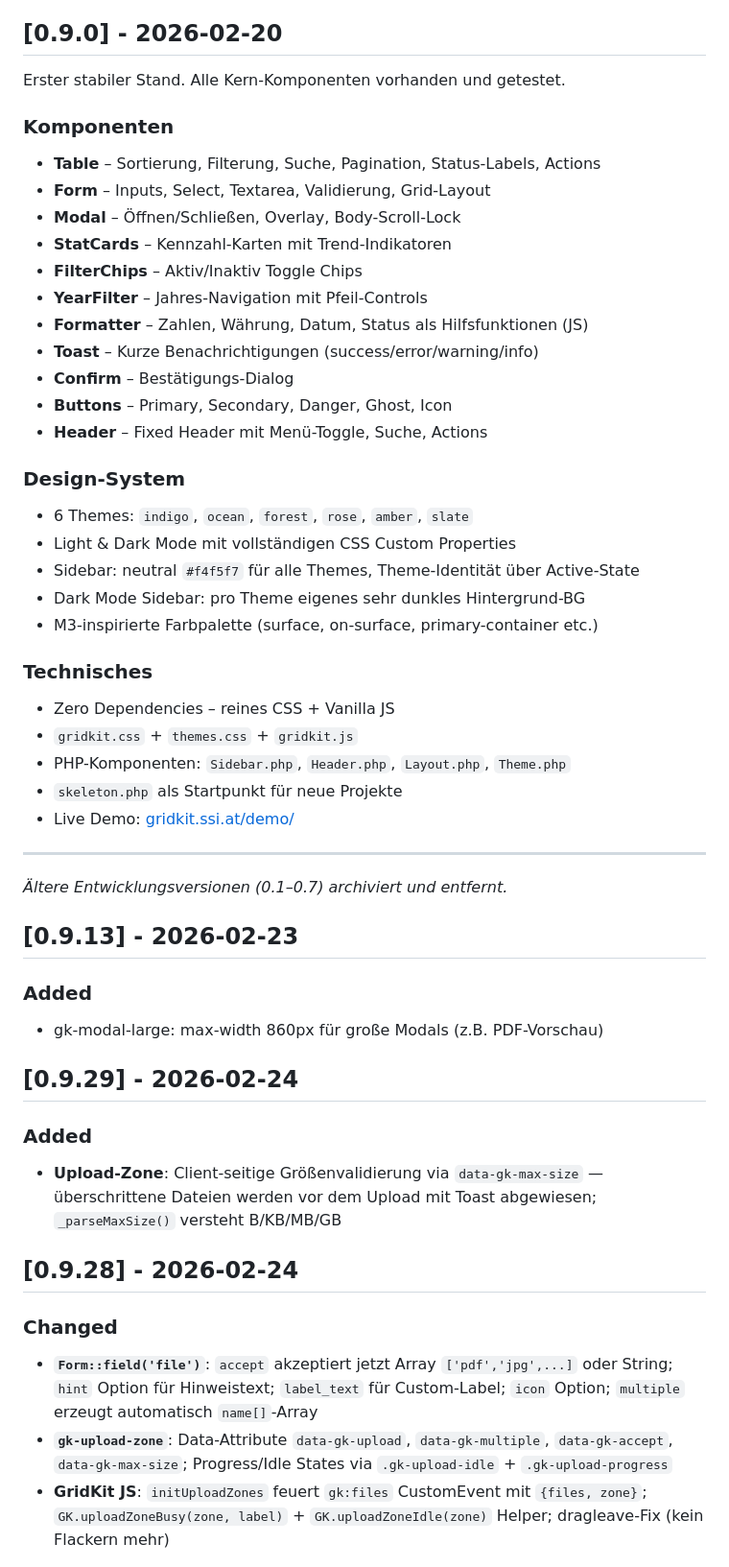
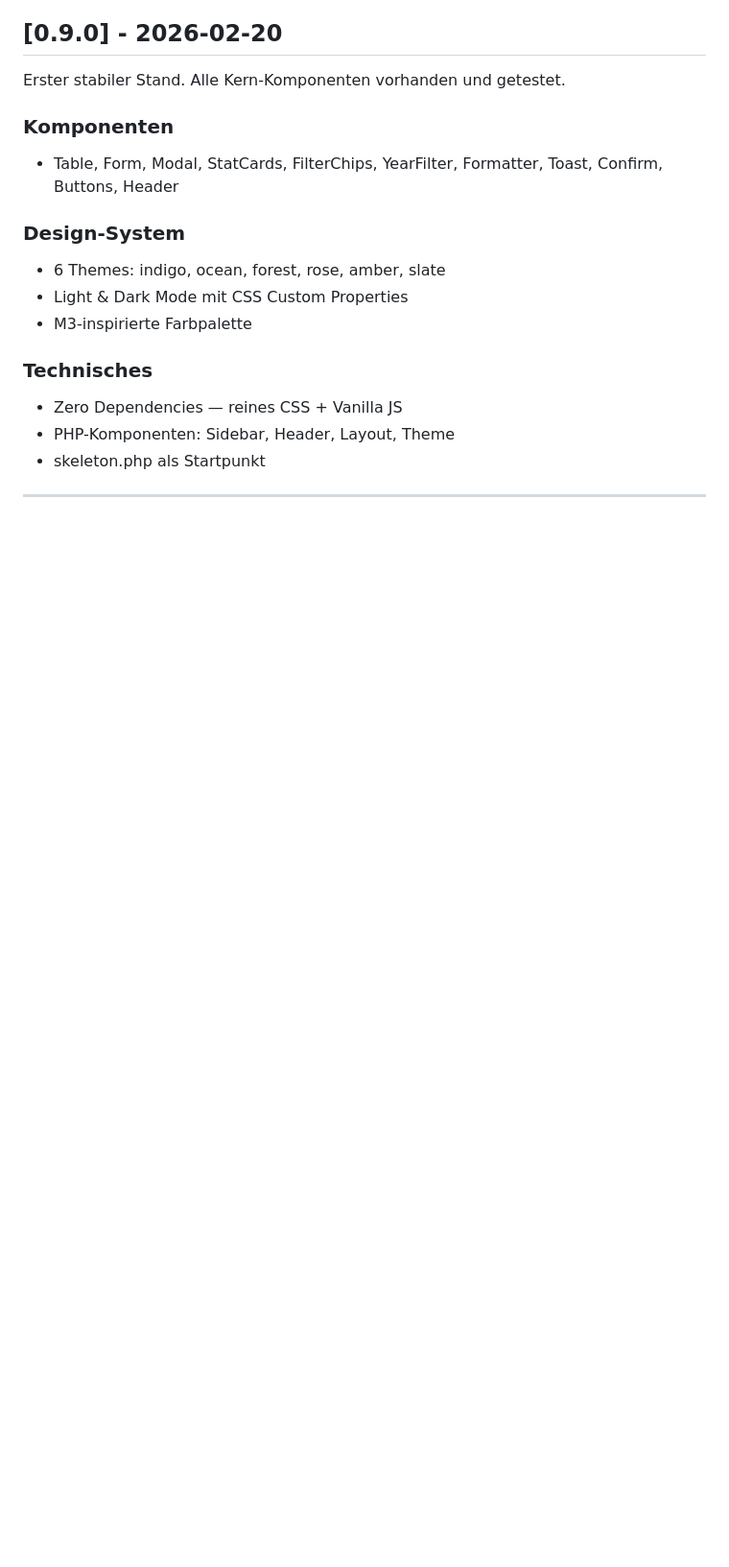
Before and after one commit to mmollay/gridkit, a Markdown page: CHANGELOG.md, the part around one of its changes. Shown at 96% size. Rendered like a GitHub page; blank space fills up the shorter version.

Commit message:
docs: CHANGELOG komplett aufgeräumt — sortiert, Duplikate entfernt, v0.9.35-0.9.39 ergänzt

```diff
--- a/CHANGELOG.md
+++ b/CHANGELOG.md
@@ -206,49 +221,17 @@ Format basierend auf [Keep a Changelog](https://keepachangelog.com/de/1.0.0/).
 Erster stabiler Stand. Alle Kern-Komponenten vorhanden und getestet.
 
 ### Komponenten
-- **Table** – Sortierung, Filterung, Suche, Pagination, Status-Labels, Actions
-- **Form** – Inputs, Select, Textarea, Validierung, Grid-Layout
-- **Modal** – Öffnen/Schließen, Overlay, Body-Scroll-Lock
-- **StatCards** – Kennzahl-Karten mit Trend-Indikatoren
-- **FilterChips** – Aktiv/Inaktiv Toggle Chips
-- **YearFilter** – Jahres-Navigation mit Pfeil-Controls
-- **Formatter** – Zahlen, Währung, Datum, Status als Hilfsfunktionen (JS)
-- **Toast** – Kurze Benachrichtigungen (success/error/warning/info)
-- **Confirm** – Bestätigungs-Dialog
-- **Buttons** – Primary, Secondary, Danger, Ghost, Icon
-- **Header** – Fixed Header mit Menü-Toggle, Suche, Actions
+- Table, Form, Modal, StatCards, FilterChips, YearFilter, Formatter, Toast, Confirm, Buttons, Header
 
 ### Design-System
-- 6 Themes: `indigo`, `ocean`, `forest`, `rose`, `amber`, `slate`
-- Light & Dark Mode mit vollständigen CSS Custom Properties
-- Sidebar: neutral `#f4f5f7` für alle Themes, Theme-Identität über Active-State
-- Dark Mode Sidebar: pro Theme eigenes sehr dunkles Hintergrund-BG
-- M3-inspirierte Farbpalette (surface, on-surface, primary-container etc.)
+- 6 Themes: indigo, ocean, forest, rose, amber, slate
+- Light & Dark Mode mit CSS Custom Properties
+- M3-inspirierte Farbpalette
 
 ### Technisches
-- Zero Dependencies – reines CSS + Vanilla JS
-- `gridkit.css` + `themes.css` + `gridkit.js`
-- PHP-Komponenten: `Sidebar.php`, `Header.php`, `Layout.php`, `Theme.php`
-- `skeleton.php` als Startpunkt für neue Projekte
-- Live Demo: [gridkit.ssi.at/demo/](https://gridkit.ssi.at/demo/)
+- Zero Dependencies — reines CSS + Vanilla JS
+- PHP-Komponenten: Sidebar, Header, Layout, Theme
+- skeleton.php als Startpunkt
 
 ---
 
-*Ältere Entwicklungsversionen (0.1–0.7) archiviert und entfernt.*
-
-## [0.9.13] - 2026-02-23
-### Added
-- gk-modal-large: max-width 860px für große Modals (z.B. PDF-Vorschau)
-
-## [0.9.29] - 2026-02-24
-
-### Added
-- **Upload-Zone**: Client-seitige Größenvalidierung via `data-gk-max-size` — überschrittene Dateien werden vor dem Upload mit Toast abgewiesen; `_parseMaxSize()` versteht B/KB/MB/GB
-
-## [0.9.28] - 2026-02-24
-
-### Changed
-- **`Form::field('file')`**: `accept` akzeptiert jetzt Array `['pdf','jpg',...]` oder String; `hint` Option für Hinweistext; `label_text` für Custom-Label; `icon` Option; `multiple` erzeugt automatisch `name[]`-Array
-- **`gk-upload-zone`**: Data-Attribute `data-gk-upload`, `data-gk-multiple`, `data-gk-accept`, `data-gk-max-size`; Progress/Idle States via `.gk-upload-idle` + `.gk-upload-progress`
-- **GridKit JS**: `initUploadZones` feuert `gk:files` CustomEvent mit `{files, zone}`; `GK.uploadZoneBusy(zone, label)` + `GK.uploadZoneIdle(zone)` Helper; dragleave-Fix (kein Flackern mehr)
-
```
Also changed, not shown: other parts of CHANGELOG.md (+71 -77 lines).
